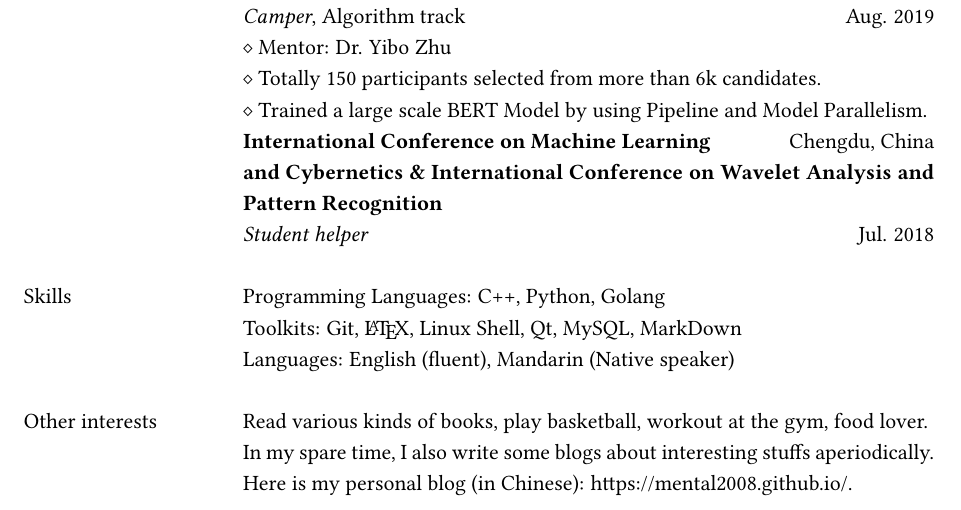
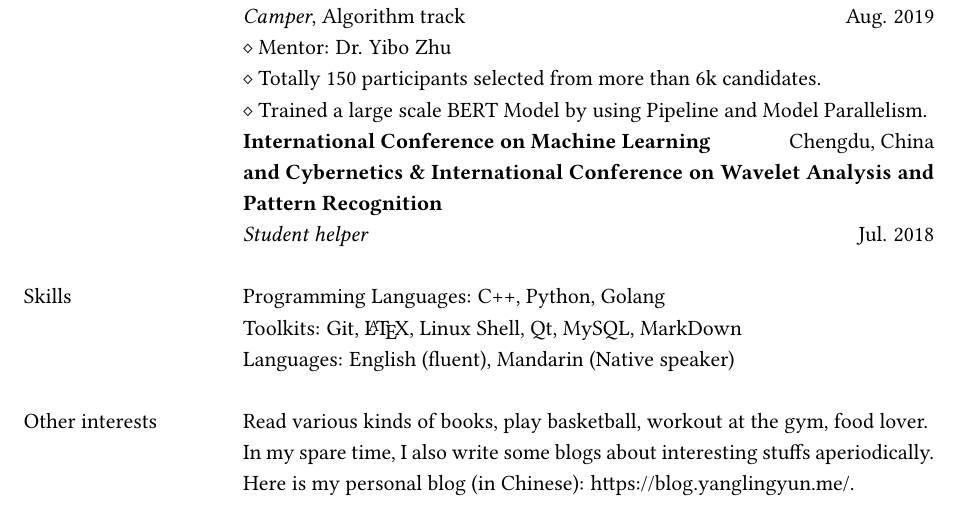
Before and after one commit to mental2008/CV, a LaTeX CV (English/resume-en.tex): part of page 3 of 3, cut so that both start at the same text. Compiled offline with pdfLaTeX.

Commit message:
update english cv

```diff
--- a/English/resume-en.tex
+++ b/English/resume-en.tex
@@ -218,7 +218,7 @@
 
 \nohyphens{Other interests}
 & Read various kinds of books, play basketball, workout at the gym, food lover. \\
-& In my spare time, I also write some blogs about interesting stuffs aperiodically. Here is my personal blog (in Chinese): \href{https://mental2008.github.io/}{https://mental2008.github.io/}. \\
+& In my spare time, I also write some blogs about interesting stuffs aperiodically. Here is my personal blog (in Chinese): \href{https://blog.yanglingyun.me/}{https://blog.yanglingyun.me/}. \\
 
 % --- End of CV! --- %
 
```
Also changed, not shown: English/resume-en.pdf.
